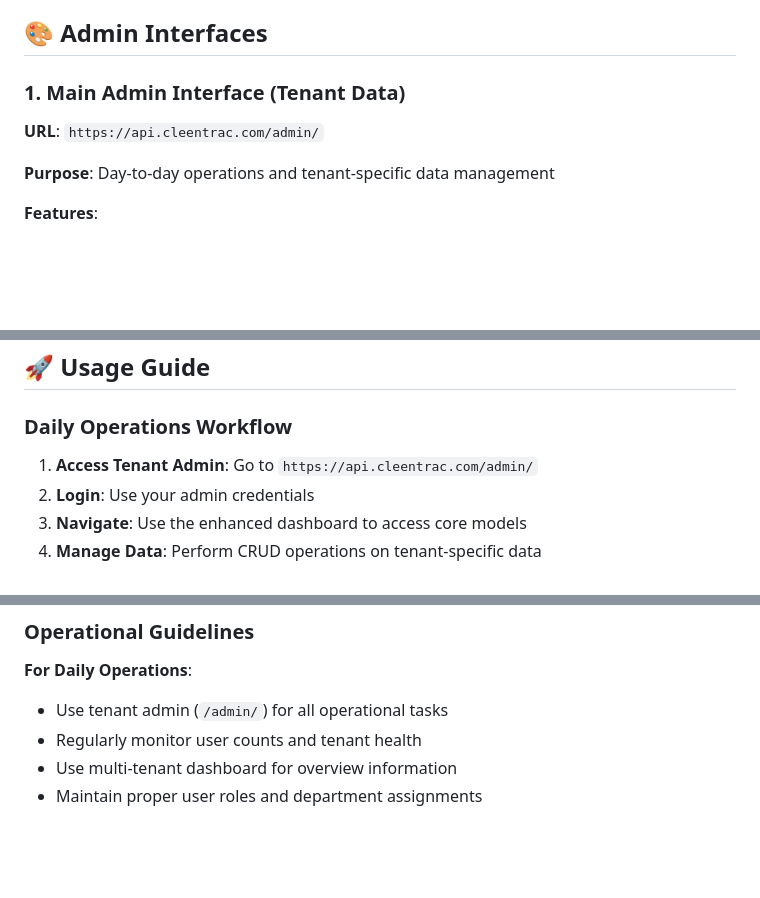
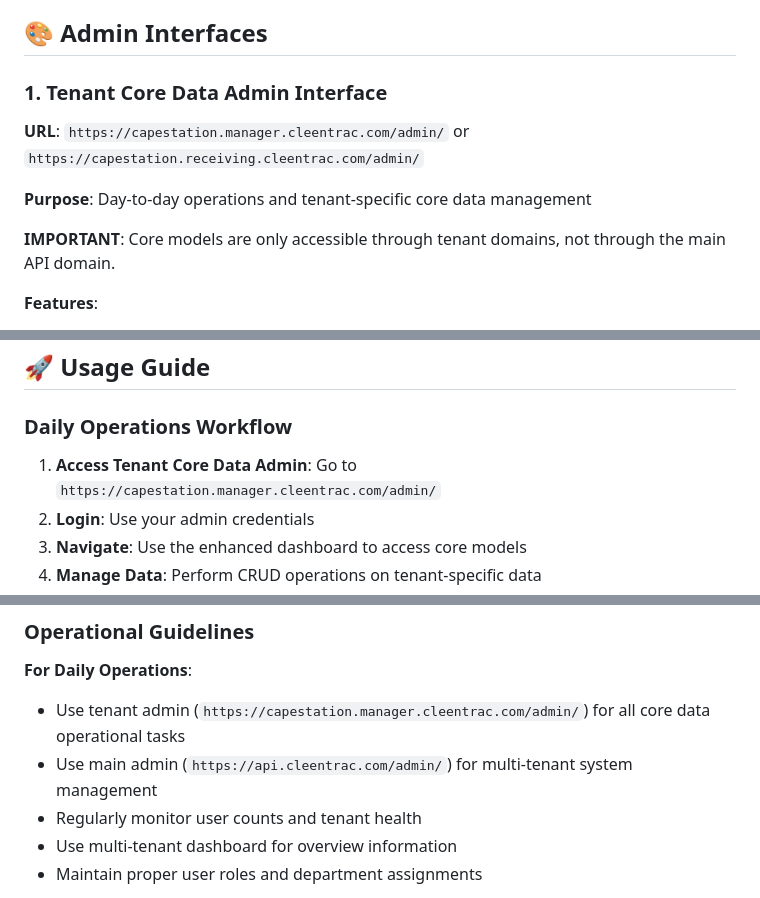
Before and after one commit to Manakin-Wraith/cleantrac_cleaning_schedule, a Markdown page: docs/multi_tenant_admin_guide.md, 3 parts joined by grey strips. Rendered like a GitHub page; blank space fills up the shorter version.

Commit message:
fix(docs): Clarify tenant domain requirement for Core model access
- Update admin guide to specify tenant domain URLs for Core data access
- Clarify that Core models are only accessible through tenant domains
- Add proper URLs: capestation.manager.cleentrac.com/admin/
- Distinguish between tenant core data admin and system admin
- Fix workflow documentation with correct access patterns

This resolves the 'Not available for global schema' issue by directing
users to the correct tenant domain for Core model access.

```diff
--- a/docs/multi_tenant_admin_guide.md
+++ b/docs/multi_tenant_admin_guide.md
@@ -29,11 +29,13 @@ The CleanTrac admin interface was designed to provide administrators with:
 
 ## 🎨 Admin Interfaces
 
-### 1. Main Admin Interface (Tenant Data)
+### 1. Tenant Core Data Admin Interface
 
-**URL**: `https://api.cleentrac.com/admin/`
+**URL**: `https://capestation.manager.cleentrac.com/admin/` or `https://capestation.receiving.cleentrac.com/admin/`
 
-**Purpose**: Day-to-day operations and tenant-specific data management
+**Purpose**: Day-to-day operations and tenant-specific core data management
+
+**IMPORTANT**: Core models are only accessible through tenant domains, not through the main API domain.
 
 **Features**:
 - Beautiful dark theme UI with professional styling
@@ -106,7 +108,7 @@ The CleanTrac admin interface was designed to provide administrators with:
 
 ### Daily Operations Workflow
 
-1. **Access Tenant Admin**: Go to `https://api.cleentrac.com/admin/`
+1. **Access Tenant Core Data Admin**: Go to `https://capestation.manager.cleentrac.com/admin/`
 2. **Login**: Use your admin credentials
 3. **Navigate**: Use the enhanced dashboard to access core models
 4. **Manage Data**: Perform CRUD operations on tenant-specific data
@@ -274,7 +276,8 @@ The CleanTrac admin interface was designed to provide administrators with:
 ### Operational Guidelines
 
 **For Daily Operations**:
-- Use tenant admin (`/admin/`) for all operational tasks
+- Use tenant admin (`https://capestation.manager.cleentrac.com/admin/`) for all core data operational tasks
+- Use main admin (`https://api.cleentrac.com/admin/`) for multi-tenant system management
 - Regularly monitor user counts and tenant health
 - Use multi-tenant dashboard for overview information
 - Maintain proper user roles and department assignments
```
